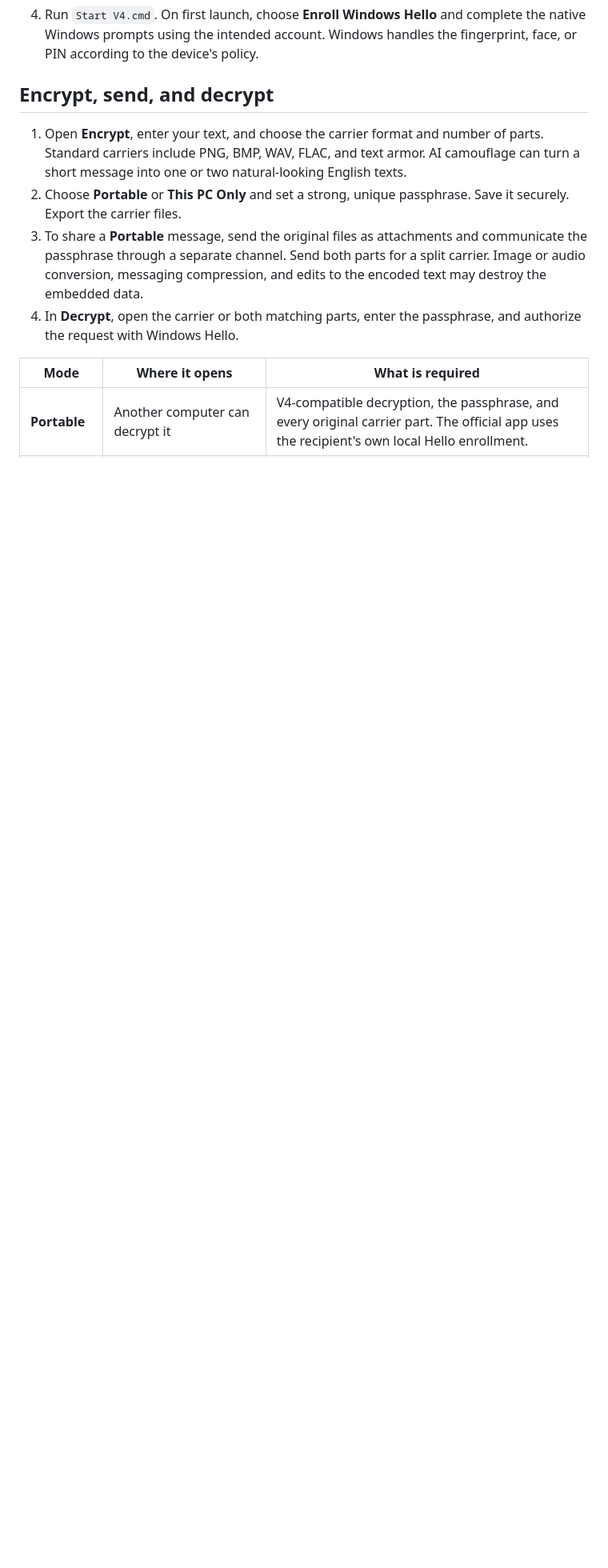
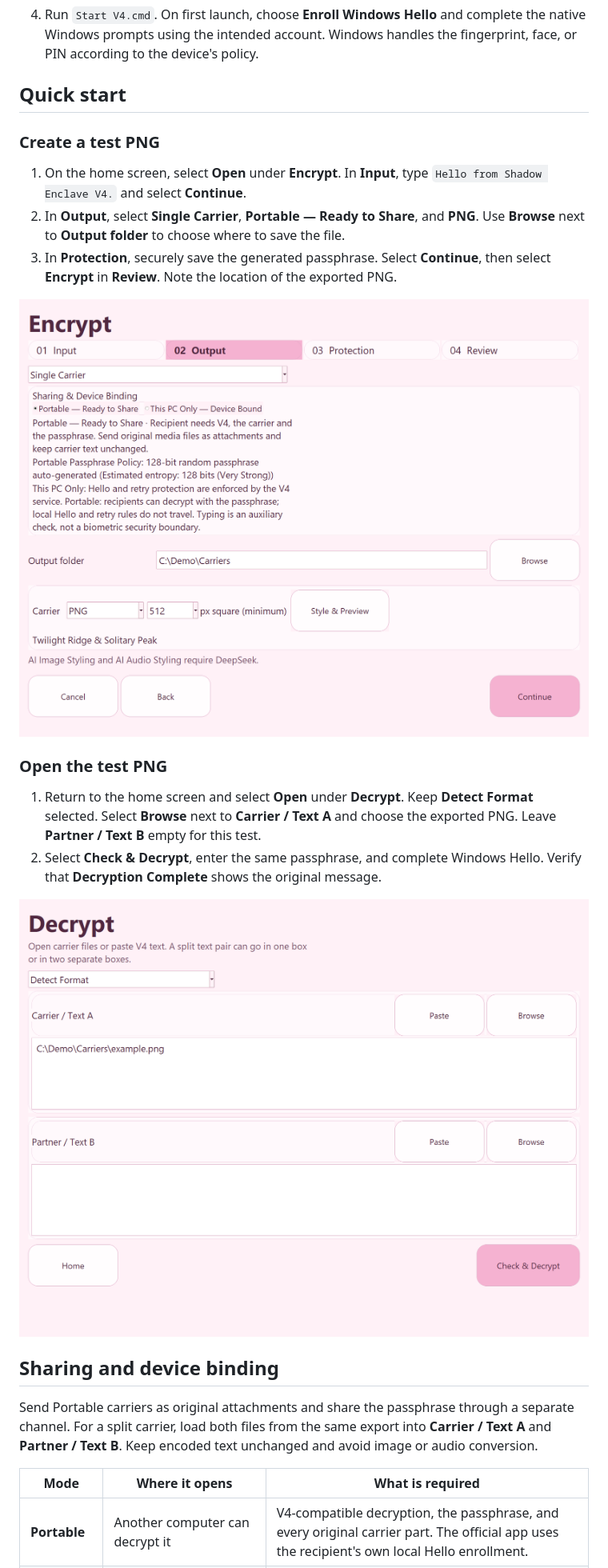
Before and after one commit to KevinQianjin/Shadow-Enclave, a Markdown page: README.md, the part around one of its changes. Shown at 80% size. GitHub-like rendering; pictures changed too: docs/images/decrypt-png.png (added), docs/images/encrypt-png.png (added); blank space fills up the shorter version.

```diff
--- a/README.md
+++ b/README.md
@@ -21,12 +25,26 @@ You need 64-bit Windows 11, an administrator who can approve service installatio
 3. Extract the **whole** bundle to a folder. Run `Install V4.cmd` and approve the Windows administrator prompt. This installs the app and its broker service.
 4. Run `Start V4.cmd`. On first launch, choose **Enroll Windows Hello** and complete the native Windows prompts using the intended account. Windows handles the fingerprint, face, or PIN according to the device's policy.
 
-## Encrypt, send, and decrypt
+## Quick start
 
-1. Open **Encrypt**, enter your text, and choose the carrier format and number of parts. Standard carriers include PNG, BMP, WAV, FLAC, and text armor. AI camouflage can turn a short message into one or two natural-looking English texts.
-2. Choose **Portable** or **This PC Only** and set a strong, unique passphrase. Save it securely. Export the carrier files.
-3. To share a **Portable** message, send the original files as attachments and communicate the passphrase through a separate channel. Send both parts for a split carrier. Image or audio conversion, messaging compression, and edits to the encoded text may destroy the embedded data.
-4. In **Decrypt**, open the carrier or both matching parts, enter the passphrase, and authorize the request with Windows Hello.
+### Create a test PNG
+
+1. On the home screen, select **Open** under **Encrypt**. In **Input**, type `Hello from Shadow Enclave V4.` and select **Continue**.
+2. In **Output**, select **Single Carrier**, **Portable — Ready to Share**, and **PNG**. Use **Browse** next to **Output folder** to choose where to save the file.
+3. In **Protection**, securely save the generated passphrase. Select **Continue**, then select **Encrypt** in **Review**. Note the location of the exported PNG.
+
+![Output screen with Single Carrier, Portable, and PNG selected](docs/images/encrypt-png.png)
+
+### Open the test PNG
+
+1. Return to the home screen and select **Open** under **Decrypt**. Keep **Detect Format** selected. Select **Browse** next to **Carrier / Text A** and choose the exported PNG. Leave **Partner / Text B** empty for this test.
+2. Select **Check & Decrypt**, enter the same passphrase, and complete Windows Hello. Verify that **Decryption Complete** shows the original message.
+
+![Decrypt screen with a sample PNG in Carrier / Text A](docs/images/decrypt-png.png)
+
+## Sharing and device binding
+
+Send Portable carriers as original attachments and share the passphrase through a separate channel. For a split carrier, load both files from the same export into **Carrier / Text A** and **Partner / Text B**. Keep encoded text unchanged and avoid image or audio conversion.
 
 | Mode | Where it opens | What is required |
 | --- | --- | --- |
```
Also changed, not shown: other parts of README.md (+13 -0 lines), README.zh-CN.md (+32 -5 lines), README.zh-TW.md (+32 -5 lines), docs/images/home.png (added).
